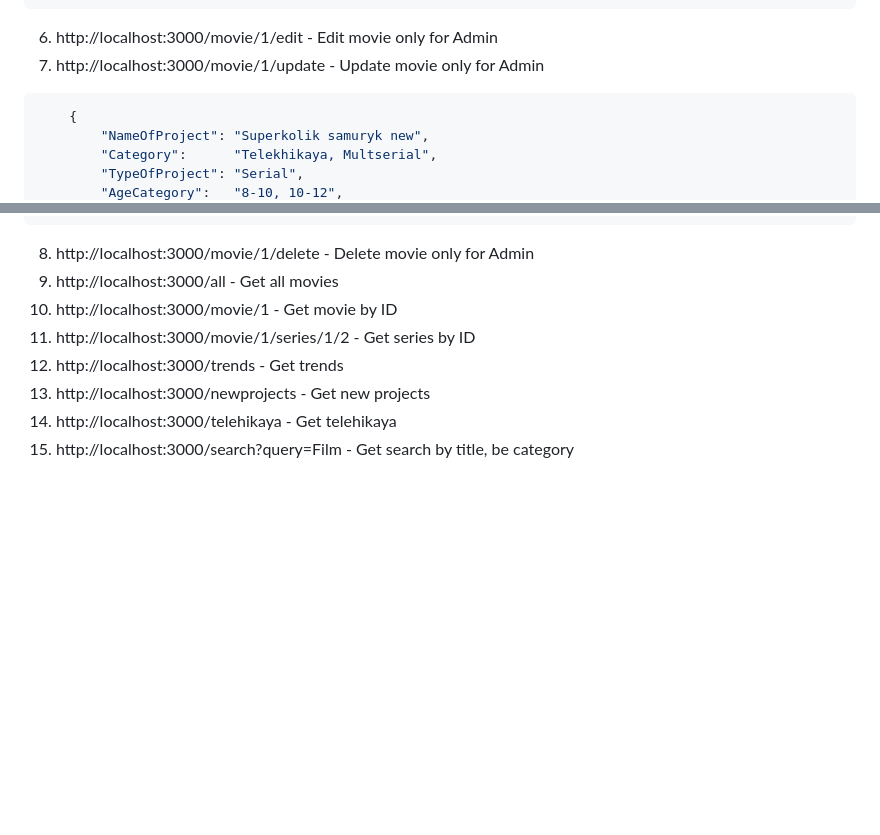
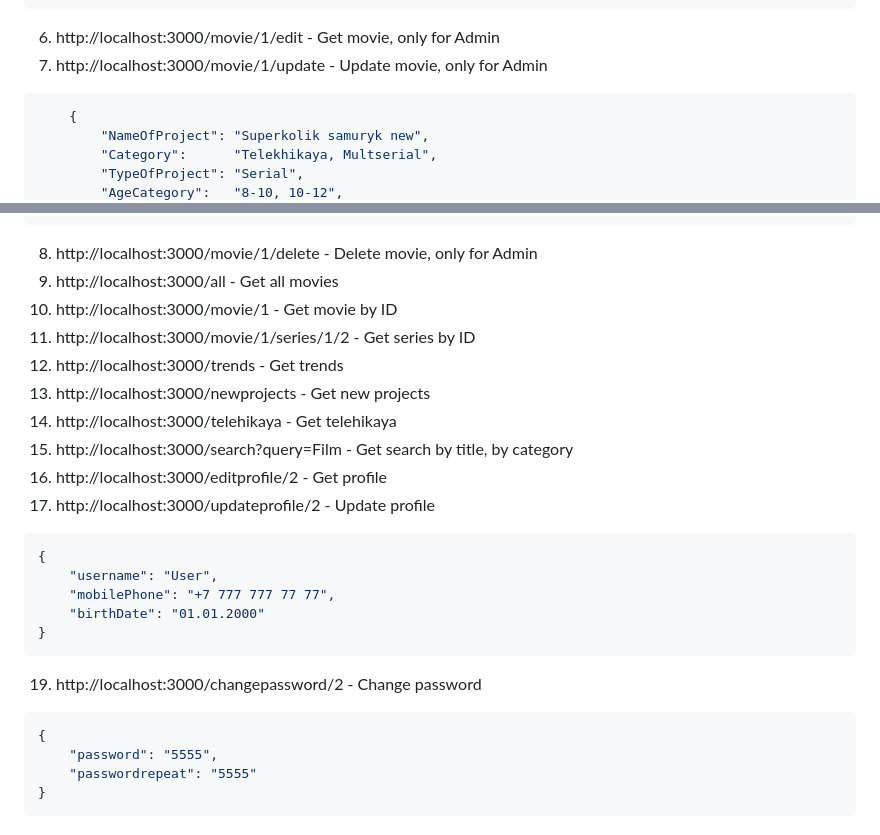
Before and after one commit to diana-gemini/ozinshe, a Markdown page: README.md, 2 parts joined by grey strips. Rendered like a GitHub page; blank space fills up the shorter version.

Commit message:
add edit profile, change password routes

````diff
--- a/README.md
+++ b/README.md
@@ -86,8 +86,8 @@ Test routes in Postman (my collection in Postman - https://speeding-flare-870218
         "Screenshots":   ["image link 1","image link 2","image link 3"]
     }
 ```
-6. http://localhost:3000/movie/1/edit - Edit movie only for Admin
-7. http://localhost:3000/movie/1/update - Update movie only for Admin
+6. http://localhost:3000/movie/1/edit - Get movie, only for Admin
+7. http://localhost:3000/movie/1/update - Update movie, only for Admin
 ```json
     {
         "NameOfProject": "Superkolik samuryk new",
@@ -114,11 +114,27 @@ Test routes in Postman (my collection in Postman - https://speeding-flare-870218
         "Screenshots":   ["image link 1","image link 2","image link 3"]
     }
 ```
-8. http://localhost:3000/movie/1/delete - Delete movie only for Admin
+8. http://localhost:3000/movie/1/delete - Delete movie, only for Admin
 9. http://localhost:3000/all - Get all movies
 10. http://localhost:3000/movie/1 - Get movie by ID
 11. http://localhost:3000/movie/1/series/1/2 - Get series by ID
 12. http://localhost:3000/trends - Get trends
 13. http://localhost:3000/newprojects - Get new projects
 14. http://localhost:3000/telehikaya - Get telehikaya
-15. http://localhost:3000/search?query=Film - Get search by title, be category
+15. http://localhost:3000/search?query=Film - Get search by title, by category
+16. http://localhost:3000/editprofile/2 - Get profile
+17. http://localhost:3000/updateprofile/2 - Update profile
+```json
+{
+    "username": "User",
+    "mobilePhone": "+7 777 777 77 77",
+    "birthDate": "01.01.2000"
+}
+```
+19. http://localhost:3000/changepassword/2 - Change password
+```json
+{
+    "password": "5555",
+    "passwordrepeat": "5555"
+}
+```
````
Also changed, not shown: other parts of README.md (+2 -2 lines).
